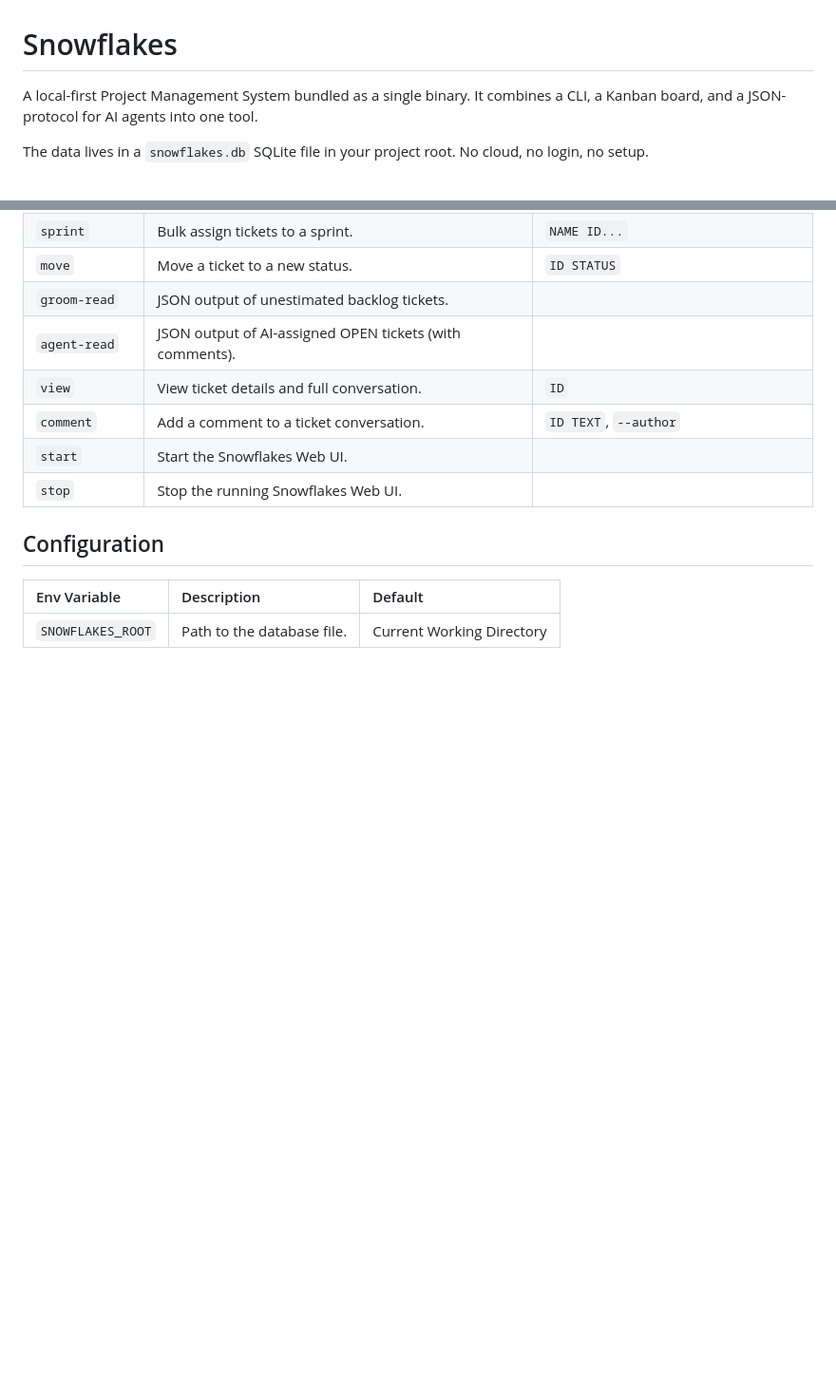
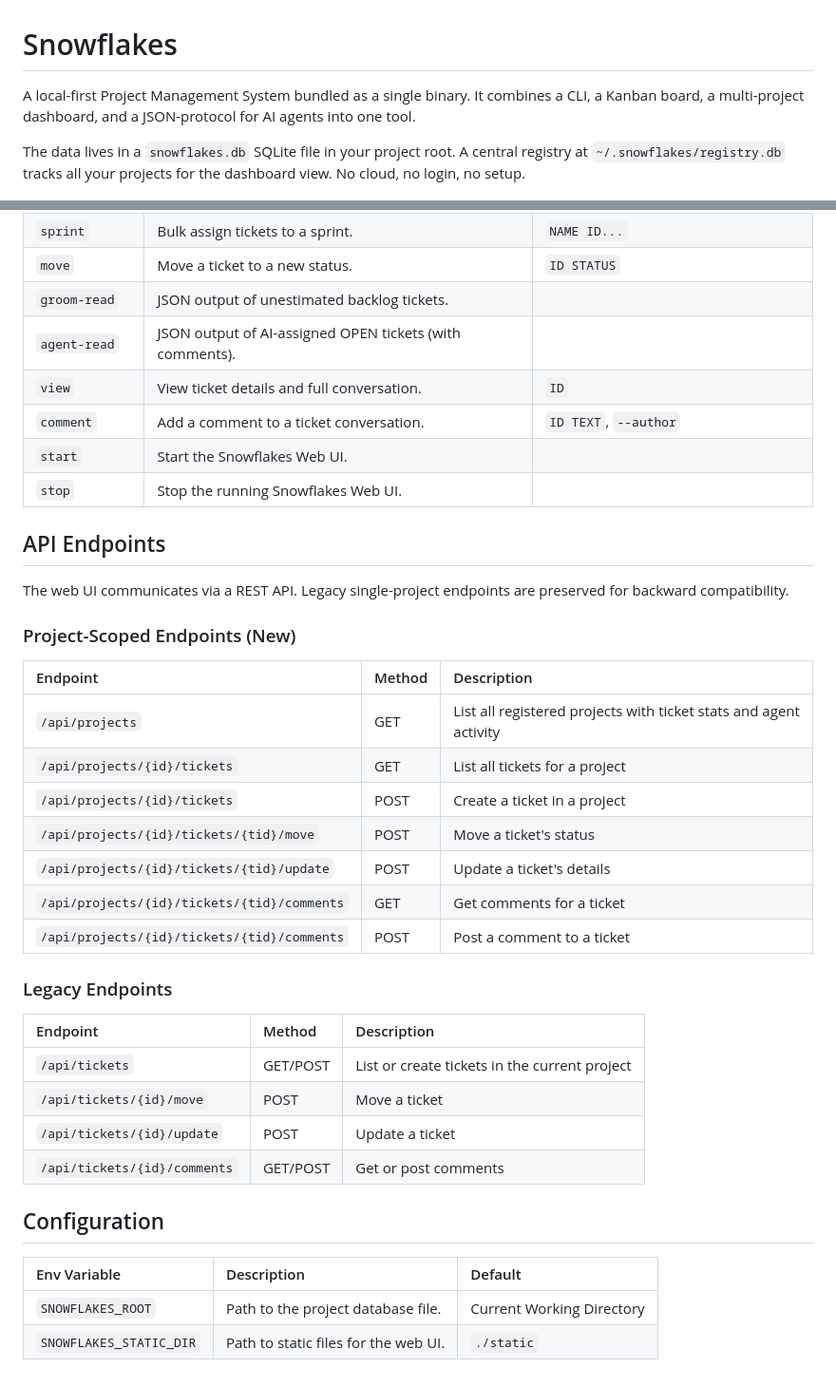
Before and after one commit to Maapel/snowflakes-cli, a Markdown page: README.md, 2 parts joined by grey strips. Shown at 95% size. GitHub-like rendering; blank space fills up the shorter version.

Commit message:
Update README with dashboard, chat panel, and API docs
Document the multi-project dashboard, slide-out chat panel, project
registration, and new project-scoped API endpoints.

Co-Authored-By: Claude Opus 4.6 <noreply@anthropic.com>

```diff
--- a/README.md
+++ b/README.md
@@ -1,8 +1,8 @@
 # Snowflakes
 
-A local-first Project Management System bundled as a single binary. It combines a CLI, a Kanban board, and a JSON-protocol for AI agents into one tool.
+A local-first Project Management System bundled as a single binary. It combines a CLI, a Kanban board, a multi-project dashboard, and a JSON-protocol for AI agents into one tool.
 
-The data lives in a `snowflakes.db` SQLite file in your project root. No cloud, no login, no setup.
+The data lives in a `snowflakes.db` SQLite file in your project root. A central registry at `~/.snowflakes/registry.db` tracks all your projects for the dashboard view. No cloud, no login, no setup.
 
 ![Screenshot of snowflakes](snowflakes.png)
 
@@ -147,8 +163,34 @@ sw groom-read
 | `start` | Start the Snowflakes Web UI. | |
 | `stop` | Stop the running Snowflakes Web UI. | |
 
+## API Endpoints
+
+The web UI communicates via a REST API. Legacy single-project endpoints are preserved for backward compatibility.
+
+### Project-Scoped Endpoints (New)
+
+| Endpoint | Method | Description |
+| :--- | :--- | :--- |
+| `/api/projects` | GET | List all registered projects with ticket stats and agent activity |
+| `/api/projects/{id}/tickets` | GET | List all tickets for a project |
+| `/api/projects/{id}/tickets` | POST | Create a ticket in a project |
+| `/api/projects/{id}/tickets/{tid}/move` | POST | Move a ticket's status |
+| `/api/projects/{id}/tickets/{tid}/update` | POST | Update a ticket's details |
+| `/api/projects/{id}/tickets/{tid}/comments` | GET | Get comments for a ticket |
+| `/api/projects/{id}/tickets/{tid}/comments` | POST | Post a comment to a ticket |
+
+### Legacy Endpoints
+
+| Endpoint | Method | Description |
+| :--- | :--- | :--- |
+| `/api/tickets` | GET/POST | List or create tickets in the current project |
+| `/api/tickets/{id}/move` | POST | Move a ticket |
+| `/api/tickets/{id}/update` | POST | Update a ticket |
+| `/api/tickets/{id}/comments` | GET/POST | Get or post comments |
+
 ## Configuration
 
 | Env Variable | Description | Default |
 | :--- | :--- | :--- |
-| `SNOWFLAKES_ROOT` | Path to the database file. | Current Working Directory |
+| `SNOWFLAKES_ROOT` | Path to the project database file. | Current Working Directory |
+| `SNOWFLAKES_STATIC_DIR` | Path to static files for the web UI. | `./static` |
```
Also changed, not shown: other parts of README.md (+18 -2 lines).
